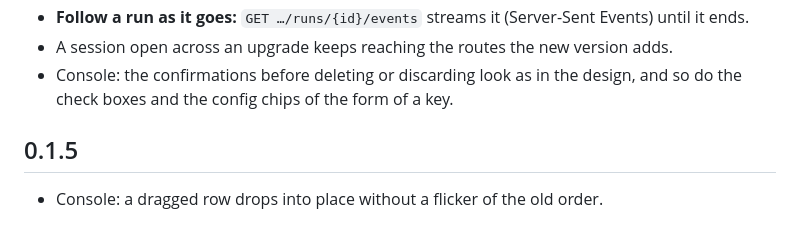
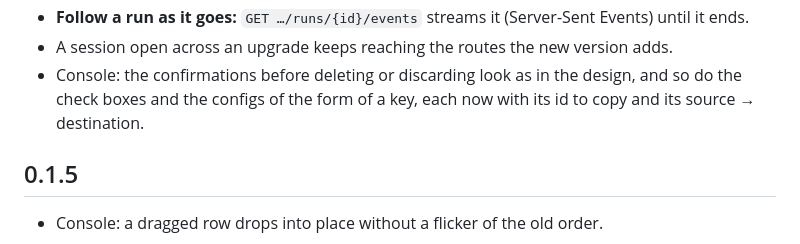
Before and after one commit to Root-101/dumpling, a Markdown page: CHANGELOG.md, the part around the change. Drawn GitHub-style.

```diff
--- a/CHANGELOG.md
+++ b/CHANGELOG.md
@@ -28,7 +28,8 @@ have the release candidates before 0.1.0 one by one.
   ends.
 - A session open across an upgrade keeps reaching the routes the new version adds.
 - Console: the confirmations before deleting or discarding look as in the design, and so do the
-  check boxes and the config chips of the form of a key.
+  check boxes and the configs of the form of a key, each now with its id to copy and its source →
+  destination.
 
 ## 0.1.5
 
```
Also changed, not shown: console/CHANGELOG.md (+2 -1 lines), docs/console.md (+3 -2 lines), docs/design/screens/35-new-api-key.png, 6 other files.
